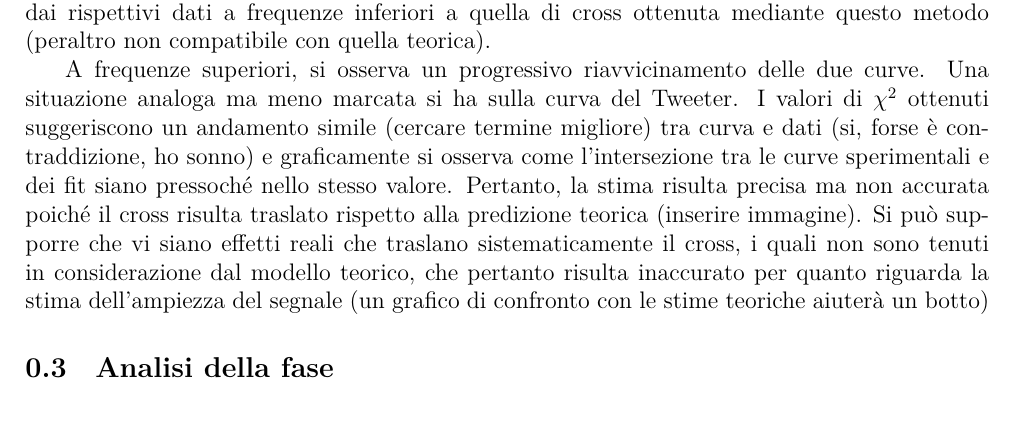
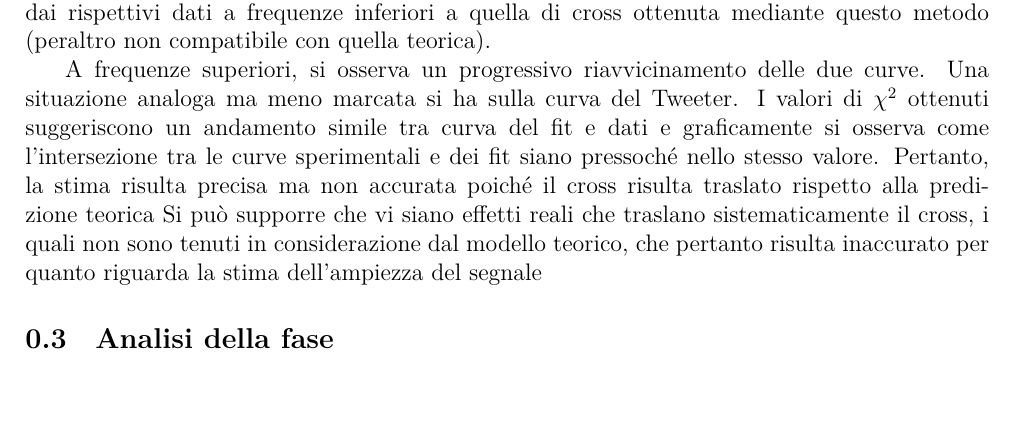
Before and after one commit to TheCodeEater/lab_circuiti_relazione, a LaTeX document (Sections/3-Analisi.tex): part of page 3 of 4, cut so that both start at the same text. Compiled offline with XeLaTeX.

Commit message:
Fixing text

```diff
--- a/Sections/3-Analisi.tex
+++ b/Sections/3-Analisi.tex
@@ -183,14 +183,11 @@
   A frequenze superiori, si osserva un progressivo riavvicinamento delle due curve.
   Una situazione analoga ma meno marcata si ha sulla curva del Tweeter.
   I valori di $\chi^2$
-  ottenuti suggeriscono un andamento simile (cercare termine migliore) tra curva e dati (si, forse è
-  contraddizione, ho sonno) e graficamente si osserva come l'intersezione tra le curve sperimentali e dei fit siano
-  pressoché nello stesso valore.
+  ottenuti suggeriscono un andamento simile tra curva del fit e dati e graficamente si osserva come l'intersezione tra le curve sperimentali e dei fit siano pressoché nello stesso valore.
   Pertanto, la stima risulta precisa ma non accurata poiché il cross risulta traslato rispetto alla predizione teorica
-  (inserire immagine).
   Si può supporre che vi siano effetti reali che traslano sistematicamente il cross, i quali non sono tenuti in
   considerazione dal modello teorico, che pertanto risulta inaccurato per quanto riguarda la stima dell'ampiezza del
-  segnale (un grafico di confronto con le stime teoriche aiuterà un botto) %prob da mettere nelle conslusioni
+  segnale %(un grafico di confronto con le stime teoriche aiuterà un botto) %prob da mettere nelle conslusioni
 
 \subsection{Analisi della fase}
 
```
